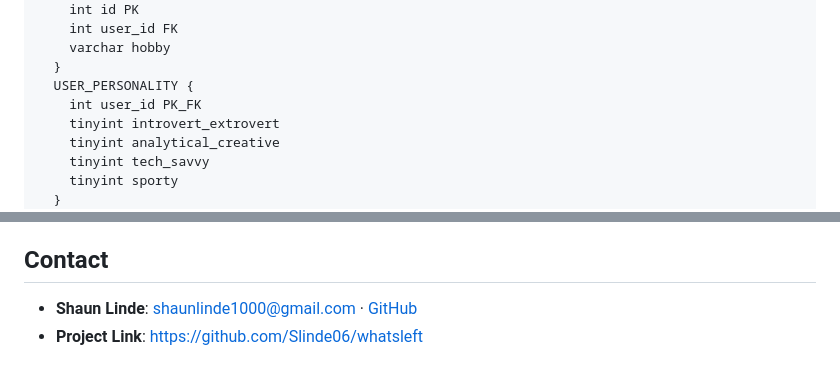
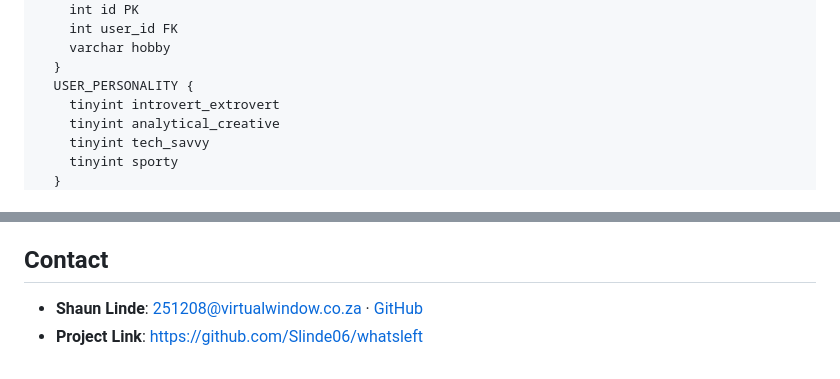
Before and after one commit to Slinde06/whatsleft, a Markdown page: README.md, 2 parts joined by grey strips. GitHub-like rendering.

```diff
--- a/README.md
+++ b/README.md
@@ -193,7 +193,6 @@ erDiagram
     varchar hobby
   }
   USER_PERSONALITY {
-    int user_id PK_FK
     tinyint introvert_extrovert
     tinyint analytical_creative
     tinyint tech_savvy
@@ -311,5 +308,5 @@ Distributed under the MIT License.
 
 ## Contact
 
-- **Shaun Linde**: [shaunlinde1000@gmail.com](mailto:251208@gmail.com) · [GitHub](https://github.com/Slinde06)
+- **Shaun Linde**: [251208@virtualwindow.co.za](mailto:251208@virtualwindow.co.za) · [GitHub](https://github.com/Slinde06)
 - **Project Link**: <https://github.com/Slinde06/whatsleft>
```
Also changed, not shown: other parts of README.md (+6 -8 lines).
